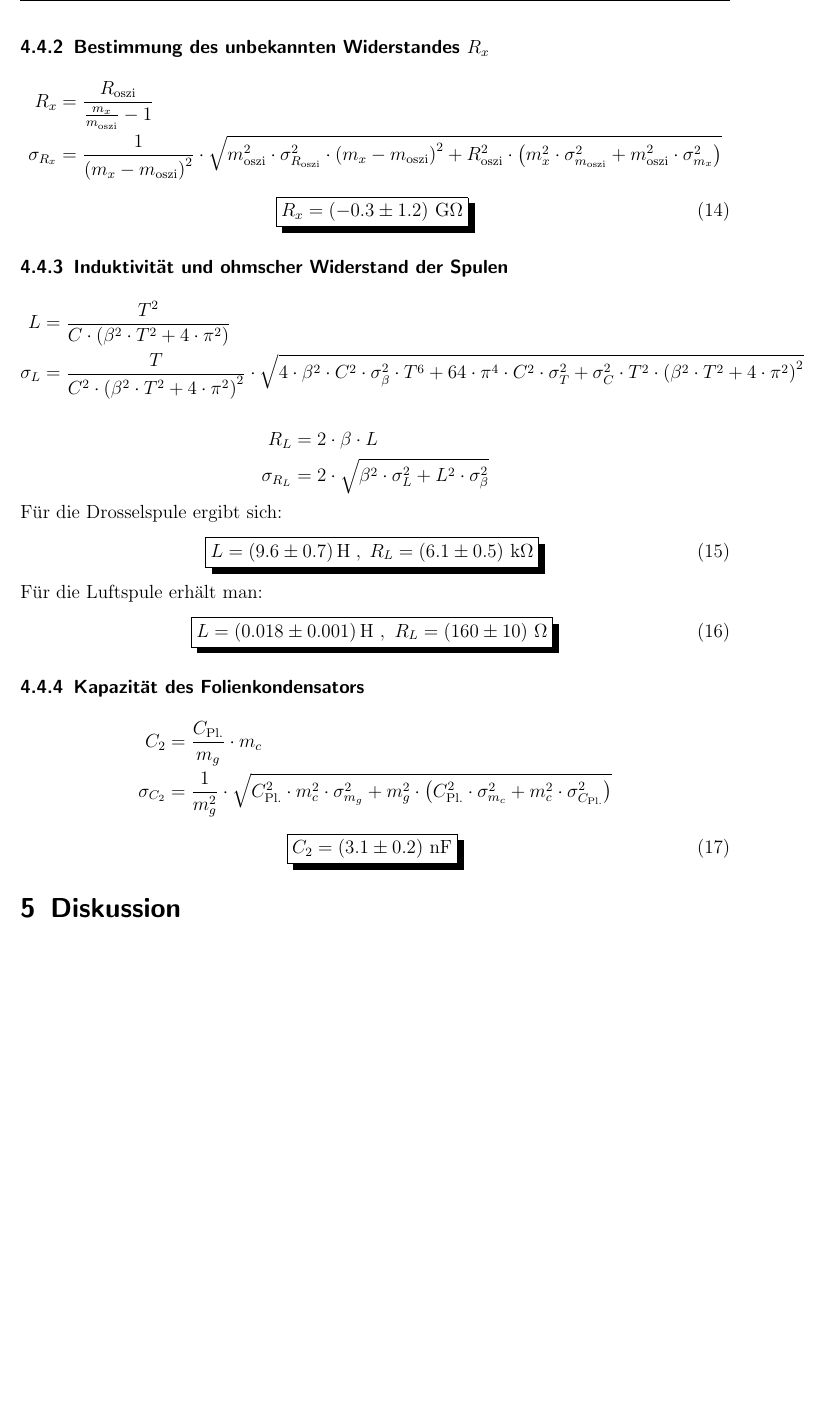
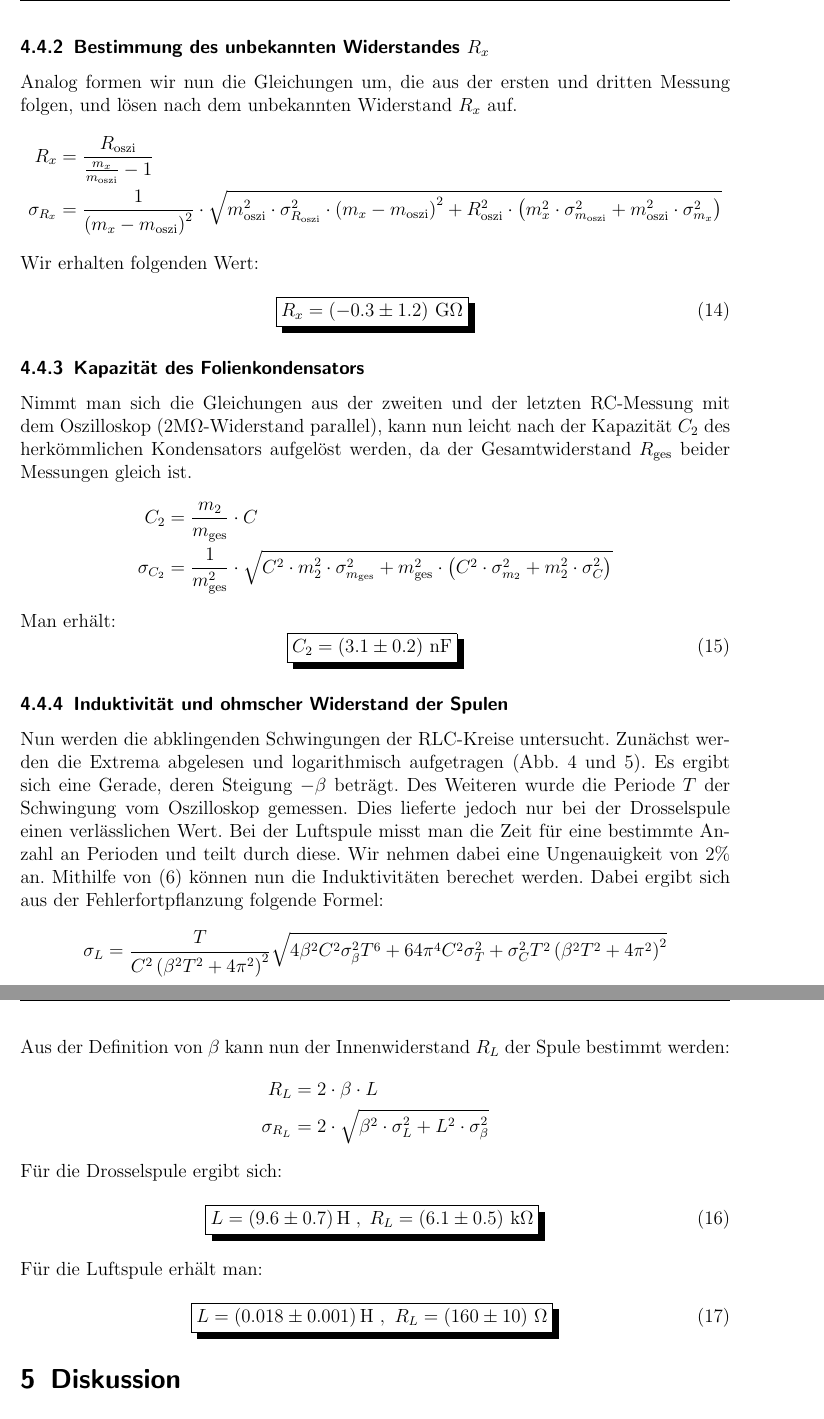
Before and after one commit to Binomi/11MessGWid, a LaTeX document (Protokoll11.tex): part of page 10 of 11 before the commit and two parts of pages 10 and 11 of 12 after it, the two joined at a grey line, cut so that both start at the same text, the shorter picture padded with empty space. The pictures show the PDF file Protokoll11.pdf that the author committed with the source.

Commit message:
Auswertung fertig

```diff
--- a/Protokoll11.tex
+++ b/Protokoll11.tex
@@ -384,4 +386,3 @@ Für die anderen wurde ein Fehler von $0.1\,$ms angenommen.
 	\caption{Abfallzeiten und Steigungen der RC-Messungen mit dem Oszi}
 	\label{tab:RC_Oszi}
 \end{table}
-Da man bei den ersten beiden Messungen den gleichen Kondensator verwendet, ergeben sich zwei Gleichungen mit zwei Unbekannten $C$ und $R_\text{oszi}$.
@@ -407,22 +410,42 @@ Nun kann leicht die Kapazität des Plattenkondensators bestimmt werden.
 
 
 \subsubsection{Bestimmung des unbekannten Widerstandes $R_x$}
+Analog formen wir nun die Gleichungen um, die aus der ersten und dritten Messung folgen, und lösen nach dem unbekannten Widerstand $R_x$ auf.
 \begin{align*}
 	R_x&=\frac{R_\text{oszi}}{\frac{m_x}{m_\text{oszi}} - 1}\\
 	\sigma_{R_x}&=\frac{1}{\left(m_x - m_\text{oszi}\right)^{2}} \cdot \sqrt{m_\text{oszi}^{2} \cdot \sigma_{R_\text{oszi}}^{2} \cdot \left(m_x - m_\text{oszi}\right)^{2} + R_\text{oszi}^{2} \cdot \left(m_x^{2} \cdot \sigma_{m_\text{oszi}}^{2} + m_\text{oszi}^{2} \cdot \sigma_{m_x}^{2}\right)}
 \end{align*}
-
+Wir erhalten folgenden Wert:
 \begin{empheq}[box=\shadowbox*]{align}
 	R_x&=\left(-0.3 \pm 1.2\right) \, \si{\giga\ohm}
 \end{empheq}
 
+\subsubsection{Kapazität des Folienkondensators}
+Nimmt man sich die Gleichungen aus der zweiten und der letzten RC-Messung mit dem Oszilloskop (2M$\Omega$-Widerstand parallel), kann nun leicht nach der Kapazität $C_2$ des herkömmlichen Kondensators aufgelöst werden, da der Gesamtwiderstand $R_\text{ges}$ beider Messungen gleich ist.
+\begin{align*}
+C_2&=\frac{m_2}{m_\text{ges}} \cdot C\\
+\sigma_{C_2}&=\frac{1}{m_\text{ges}^{2}} \cdot \sqrt{C^{2} \cdot m_2^{2} \cdot \sigma_{m_\text{ges}}^{2} + m_\text{ges}^{2} \cdot \left(C^{2} \cdot \sigma_{m_2}^{2} + m_2^{2} \cdot \sigma_{C}^{2}\right)}
+\end{align*}
+Man erhält:
+\begin{empheq}[box=\shadowbox*]{align}
+	C_2&=\left(3.1 \pm 0.2\right) \, \si{\nano\farad}
+\end{empheq}
+
 
 \subsubsection{Induktivität und ohmscher Widerstand der Spulen}
+Nun werden die abklingenden Schwingungen der RLC-Kreise untersucht.
+Zunächst werden die Extrema abgelesen und logarithmisch aufgetragen (Abb. \ref{fig:Drosselspule} und \ref{fig:Luftspule}).
+Es ergibt sich eine Gerade, deren Steigung $-\beta$ beträgt.
+Des Weiteren wurde die Periode $T$ der Schwingung vom Oszilloskop gemessen.
+Dies lieferte jedoch nur bei der Drosselspule einen verlässlichen Wert.
+Bei der Luftspule misst man die Zeit für eine bestimmte Anzahl an Perioden und teilt durch diese.
+Wir nehmen dabei eine Ungenauigkeit von $2\%$ an.
+Mithilfe von \eqref{eq:L} können nun die Induktivitäten berechet werden.
+Dabei ergibt sich aus der Fehlerfortpflanzung folgende Formel:
 \begin{align*}
-L&=\frac{T^{2}}{C \cdot \left(\beta^{2} \cdot T^{2} + 4 \cdot \pi^{2}\right)}\\
-\sigma_{L}&=\frac{T}{C^{2} \cdot \left(\beta^{2} \cdot T^{2} + 4 \cdot \pi^{2}\right)^{2}} \cdot \sqrt{4 \cdot \beta^{2} \cdot C^{2} \cdot \sigma_{\beta}^{2} \cdot T^{6} + 64 \cdot \pi^{4} \cdot C^{2} \cdot \sigma_{T}^{2} + \sigma_{C}^{2} \cdot T^{2} \cdot \left(\beta^{2} \cdot T^{2} + 4 \cdot \pi^{2}\right)^{2}}
+\sigma_{L}&=\frac{T}{C^{2}  \left(\beta^{2}  T^{2} + 4  \pi^{2}\right)^{2}}  \sqrt{4  \beta^{2}  C^{2}  \sigma_{\beta}^{2}  T^{6} + 64  \pi^{4}  C^{2}  \sigma_{T}^{2} + \sigma_{C}^{2}  T^{2}  \left(\beta^{2}  T^{2} + 4  \pi^{2}\right)^{2}}
 \end{align*}
-
+Aus der Definition von $\beta$ kann nun der Innenwiderstand $R_L$ der Spule bestimmt werden:
 \begin{align*}
 	R_L&=2 \cdot \beta \cdot L\\
 	\sigma_{R_L}&=2 \cdot \sqrt{\beta^{2} \cdot \sigma_{L}^{2} + L^{2} \cdot \sigma_{\beta}^{2}}
@@ -439,16 +462,6 @@ Für die Luftspule erhält man:
 	R_L=\left(160 \pm 10\right)\, \si{\ohm}
 \end{empheq}
 
-\subsubsection{Kapazität des Folienkondensators}
-\begin{align*}
-C_2&=\frac{C_\text{Pl.}}{m_g} \cdot m_c\\
-\sigma_{C_2}&=\frac{1}{m_g^{2}} \cdot \sqrt{C_\text{Pl.}^{2} \cdot m_c^{2} \cdot \sigma_{m_g}^{2} + m_g^{2} \cdot \left(C_\text{Pl.}^{2} \cdot \sigma_{m_c}^{2} + m_c^{2} \cdot \sigma_{C_\text{Pl.}}^{2}\right)}
-\end{align*}
-
-\begin{empheq}[box=\shadowbox*]{align}
-	C_2&=\left(3.1 \pm 0.2\right) \, \si{\nano\farad}
-\end{empheq}
-
 
 \section{Diskussion}
 \label{sec:diskussion}
```
Also changed, not shown: Protokoll11.pdf, Protokoll11.tex (10 more changed lines), 1 other file.
